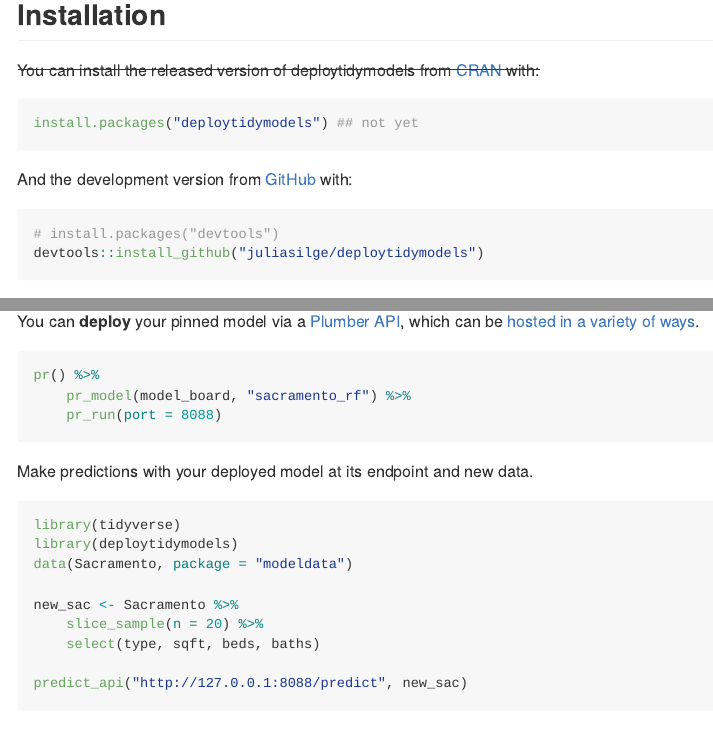
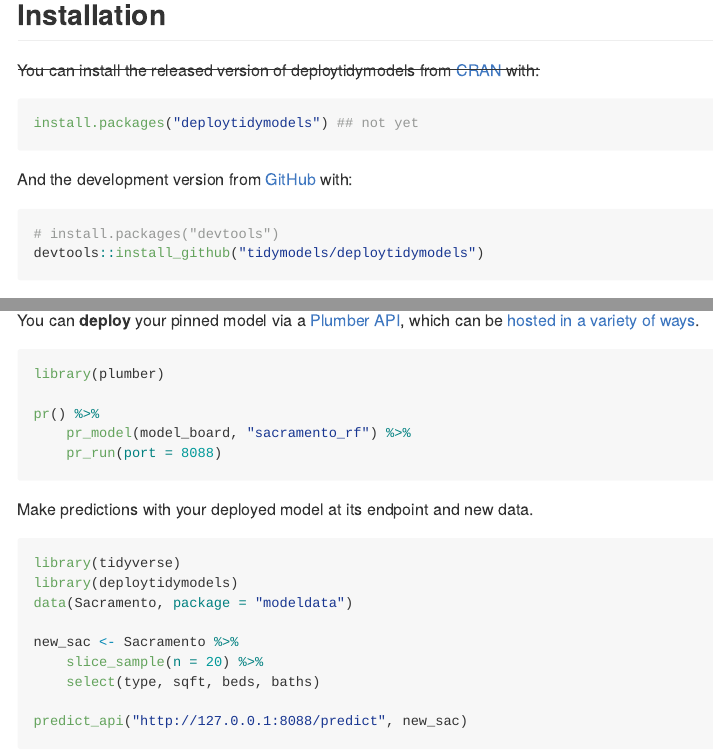
Before and after one commit to juliasilge/deploytidymodels, an R Markdown document (README.Rmd): the page in a window 1100 px wide, from 190 px down, and a second part further down, joined at a grey line. Rendered offline with R 4.5, knitr and Pandoc, with nearby package versions; some code elsewhere in the file could not run offline; badge pictures from the web are left out; common packages that the code uses without loading them are loaded.

Commit message:
Fix up README for looks

````diff
--- a/README.Rmd
+++ b/README.Rmd
@@ -34,7 +34,7 @@ And the development version from [GitHub](https://github.com/) with:
 
 ``` r
 # install.packages("devtools")
-devtools::install_github("juliasilge/deploytidymodels")
+devtools::install_github("tidymodels/deploytidymodels")
 ```
 
 ## Example
@@ -74,6 +71,8 @@ model_board %>% pin_model(rf_fit, model_id = "sacramento_rf")
 You can **deploy** your pinned model via a [Plumber API](https://www.rplumber.io/), which can be [hosted in a variety of ways](https://www.rplumber.io/articles/hosting.html).
 
 ```{r, eval=FALSE}
+library(plumber)
+
 pr() %>%
     pr_model(model_board, "sacramento_rf") %>%
     pr_run(port = 8088)
````
Also changed, not shown: README.md, README.Rmd (3 more changed lines).
